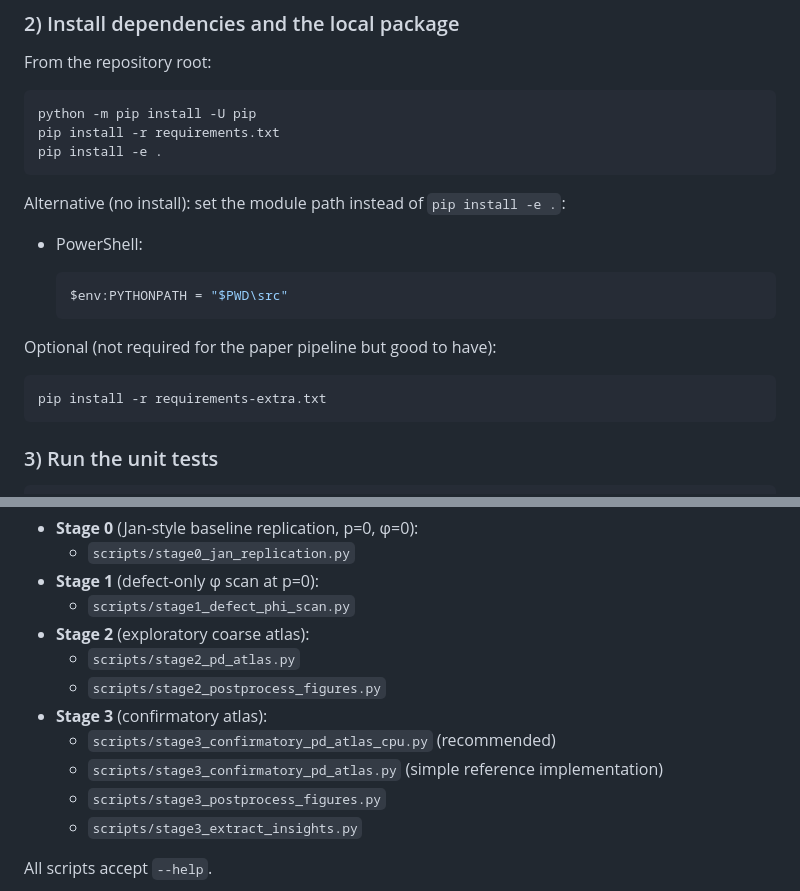
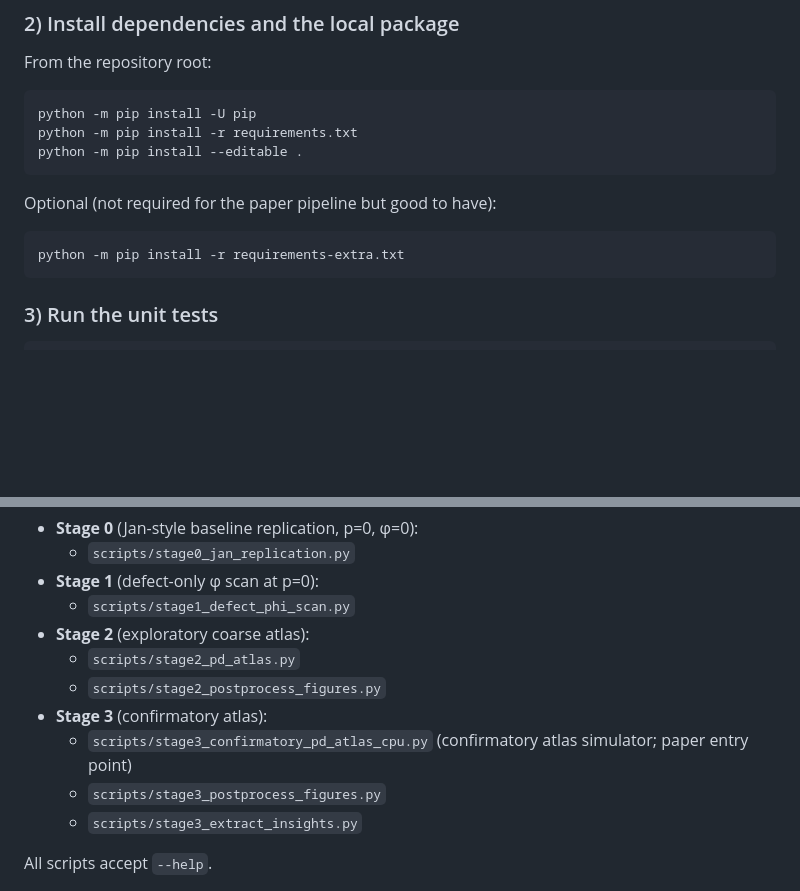
Before and after one commit to yukanglimofficial/Parrondos-Paradox-Quantum-Walk, a Markdown page: README.md, 2 parts joined by grey strips. GitHub-like rendering; blank space fills up the shorter version.

````diff
--- a/README.md
+++ b/README.md
@@ -104,22 +104,14 @@ From the repository root:
 
 ```bash
 python -m pip install -U pip
-pip install -r requirements.txt
-pip install -e .
+python -m pip install -r requirements.txt
+python -m pip install --editable .
 ```
-
-Alternative (no install): set the module path instead of `pip install -e .`:
-
-- PowerShell:
-
-  ```powershell
-  $env:PYTHONPATH = "$PWD\src"
-  ```
 
 Optional (not required for the paper pipeline but good to have):
 
 ```bash
-pip install -r requirements-extra.txt
+python -m pip install -r requirements-extra.txt
 ```
 
 ### 3) Run the unit tests
@@ -177,8 +169,7 @@ Notes:
   - `scripts/stage2_pd_atlas.py`
   - `scripts/stage2_postprocess_figures.py`
 - **Stage 3** (confirmatory atlas):
-  - `scripts/stage3_confirmatory_pd_atlas_cpu.py` (recommended)
-  - `scripts/stage3_confirmatory_pd_atlas.py` (simple reference implementation)
+  - `scripts/stage3_confirmatory_pd_atlas_cpu.py` (confirmatory atlas simulator; paper entry point)
   - `scripts/stage3_postprocess_figures.py`
   - `scripts/stage3_extract_insights.py`
 
````
